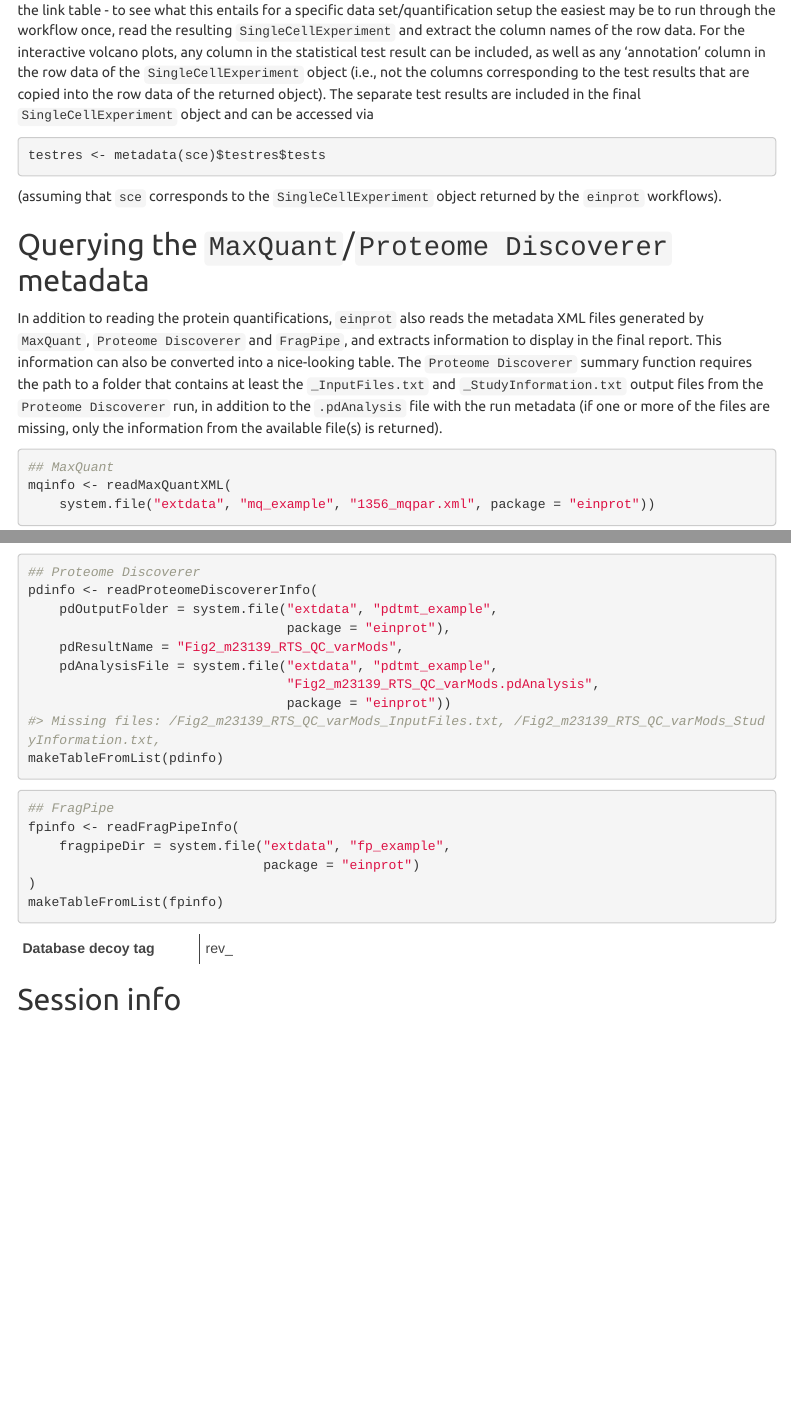
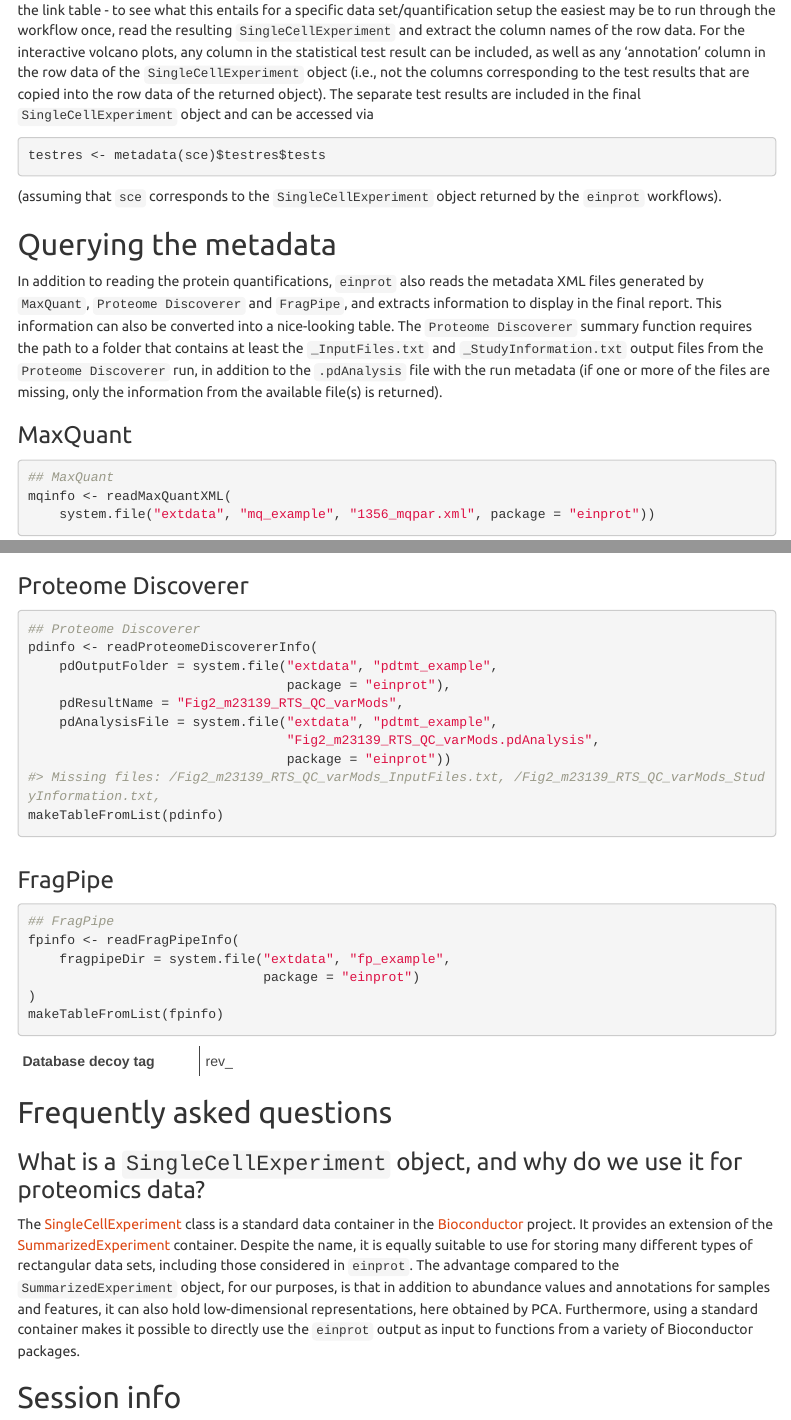
Before and after one commit to fmicompbio/einprot, an R Markdown document (vignettes/einprot.Rmd): the page in a window 1100 px wide, from 9680 px down, and a second part further down, joined at a grey line. Rendered offline with R 4.5, knitr and Pandoc, with nearby package versions; some code elsewhere in the file could not run offline; menus at the side of the page are left out; common packages that the code uses without loading them are loaded.

Commit message:
Add FAQ section in vignette

````diff
--- a/vignettes/einprot.Rmd
+++ b/vignettes/einprot.Rmd
@@ -478,7 +478,7 @@
 (assuming that `sce` corresponds to the `SingleCellExperiment` object
 returned by the `einprot` workflows).
 
-## Querying the `MaxQuant`/`Proteome Discoverer` metadata
+## Querying the metadata
 
 In addition to reading the protein quantifications, `einprot` also reads the
 metadata XML files generated by `MaxQuant`, `Proteome Discoverer` and
@@ -491,12 +491,16 @@
 of the files are missing, only the information from the available file(s) is
 returned).
 
+### MaxQuant
+
 ```{r}
 ## MaxQuant
 mqinfo <- readMaxQuantXML(
     system.file("extdata", "mq_example", "1356_mqpar.xml", package = "einprot"))
 makeTableFromList(mqinfo)
 ```
+
+### Proteome Discoverer
 
 ```{r}
 ## Proteome Discoverer
@@ -510,6 +514,8 @@
 makeTableFromList(pdinfo)
 ```
 
+### FragPipe
+
 ```{r}
 ## FragPipe
 fpinfo <- readFragPipeInfo(
@@ -518,6 +524,25 @@
 )
 makeTableFromList(fpinfo)
 ```
+
+## Frequently asked questions
+
+### What is a `SingleCellExperiment` object, and why do we use it for proteomics data?
+
+The [SingleCellExperiment](https://bioconductor.org/packages/SingleCellExperiment/)
+class is a standard data container in the
+[Bioconductor](https://bioconductor.org/) project.
+It provides an extension of the
+[SummarizedExperiment](https://bioconductor.org/packages/SummarizedExperiment/)
+container.
+Despite the name, it is equally suitable to use for storing many different types
+of rectangular data sets, including those considered in `einprot`.
+The advantage compared to the `SummarizedExperiment` object, for our purposes,
+is that in addition to abundance values and annotations for samples and
+features, it can also hold low-dimensional representations, here obtained by
+PCA.
+Furthermore, using a standard container makes it possible to directly use the
+`einprot` output as input to functions from a variety of Bioconductor packages.
 
 ## Session info
 
````
